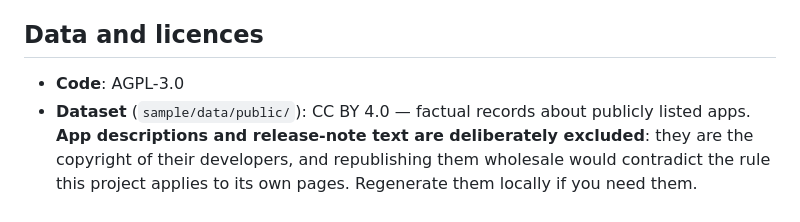
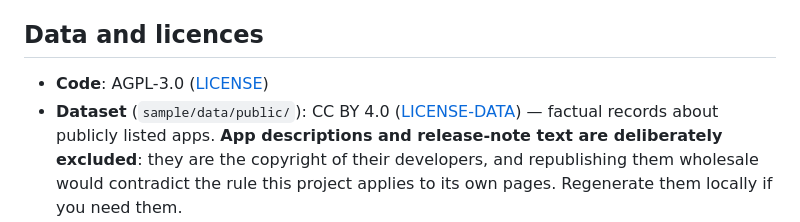
Before and after one commit to tim-muky/openappindex, a Markdown page: README.md, the part around the change. Rendered like a GitHub page.

Commit message:
Point the licence section at the two licence files
Co-Authored-By: Claude Opus 5 <noreply@anthropic.com>

```diff
--- a/README.md
+++ b/README.md
@@ -79,8 +79,8 @@ on the method page rather than hidden.
 
 ## Data and licences
 
-- **Code**: AGPL-3.0
-- **Dataset** (`sample/data/public/`): CC BY 4.0 — factual records about publicly listed
+- **Code**: AGPL-3.0 ([LICENSE](LICENSE))
+- **Dataset** (`sample/data/public/`): CC BY 4.0 ([LICENSE-DATA](LICENSE-DATA)) — factual records about publicly listed
   apps. **App descriptions and release-note text are deliberately excluded**: they are the
   copyright of their developers, and republishing them wholesale would contradict the rule
   this project applies to its own pages. Regenerate them locally if you need them.
```
